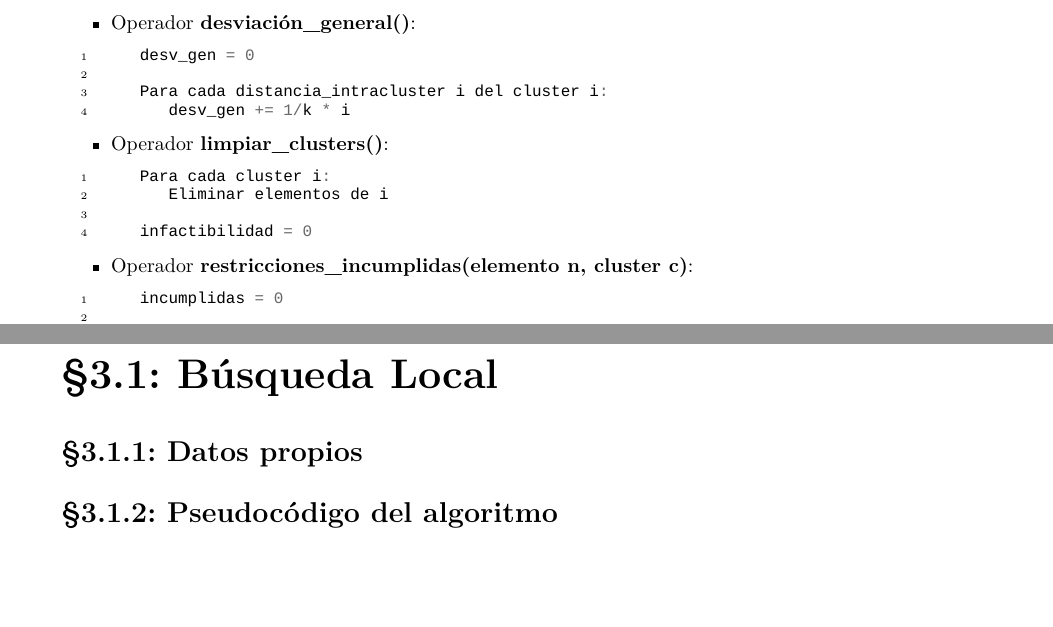
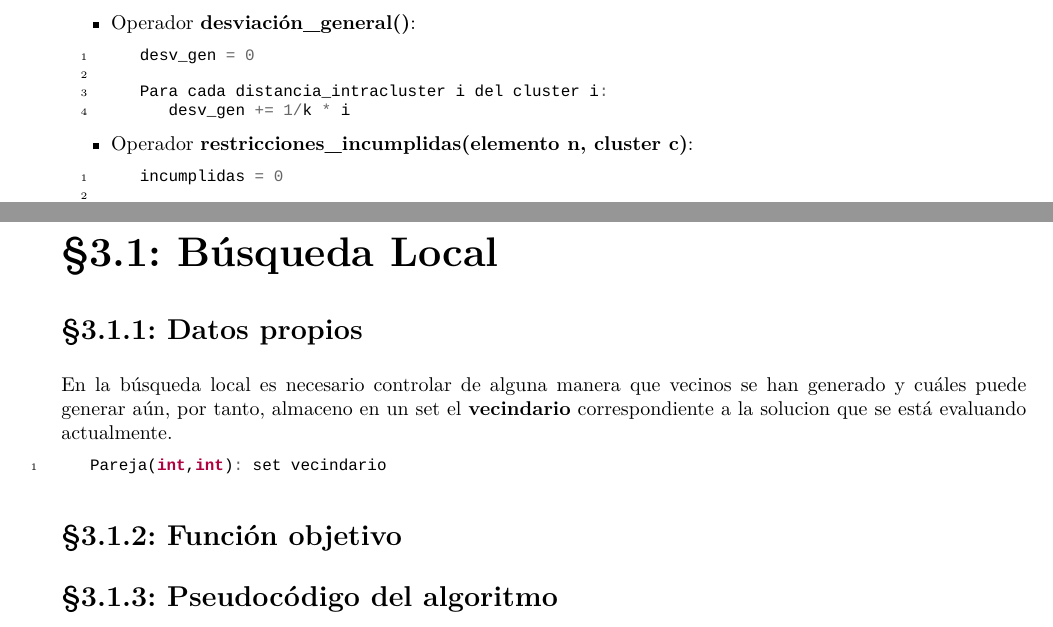
Before and after one commit to Alexmnzlms/MH, a LaTeX document (Practicas/doc/demo.tex, which reads Practicas/Practica1/doc/bl.tex, Practicas/Practica1/doc/desc_algo.tex): two parts of pages 5 and 6 of 10 before the commit and two parts of pages 5 and 6 of 11 after it, joined at a grey line, cut so that both start at the same text, the shorter picture padded with empty space. Compiled offline with XeLaTeX.

Commit message:
Memoria V

```diff
--- a/Practicas/Practica1/doc/bl.tex
+++ b/Practicas/Practica1/doc/bl.tex
@@ -5,6 +5,14 @@
 %Descripción en pseudocódigo de la estructura del método de búsqueda y de todas aquellas operaciones relevantes de cada algoritmo. Este contenido, específico a cada algoritmo se detallará en los correspondientes guiones de prácticas. El pseudocódigo deberá forzosamente reflejar la implementación/ el desarrollo realizados y no ser una descripción genérica extraída de las transparencias de clase o de cualquier otra fuente. La descripción de cada algoritmo no deberá ocupar más de 2 páginas.
 %Para esta primera práctica se incluirá la descripción en pseudocódigo del método de exploración del entorno, el operador de generación de vecino y la generación de soluciones aleatorias empleadas en el algoritmo de BL.
 \subsection{Datos propios}
+En la búsqueda local es necesario controlar de alguna manera que vecinos se han generado y cuáles puede generar aún, por tanto, almaceno en un set el \textbf{vecindario} correspondiente a la solucion que se está evaluando actualmente.
+\begin{minted}
+[fontsize=\footnotesize, linenos]
+{cpp}
+   Pareja(int,int): set vecindario
+\end{minted}
+
+\subsection{Función objetivo}
 
 
 \subsection{Pseudocódigo del algoritmo}
--- a/Practicas/Practica1/doc/desc_algo.tex
+++ b/Practicas/Practica1/doc/desc_algo.tex
@@ -84,16 +84,6 @@ Hay una serie de operadores que son comunes a los dos algoritmos, los describo a
    Para cada distancia_intracluster i del cluster i:
       desv_gen += 1/k * i
    \end{minted}
-
-   \item Operador \textbf{limpiar\_clusters()}:
-   \begin{minted}
-   [fontsize=\footnotesize, linenos]
-   {cpp}
-   Para cada cluster i:
-      Eliminar elementos de i
-
-   infactibilidad = 0
-   \end{minted}
    \item Operador \textbf{restricciones\_incumplidas(elemento n, cluster c)}:
    \begin{minted}
    [fontsize=\footnotesize, linenos]
```
Also changed, not shown: Practicas/doc/input/greedy.tex (+1 -1 lines).
